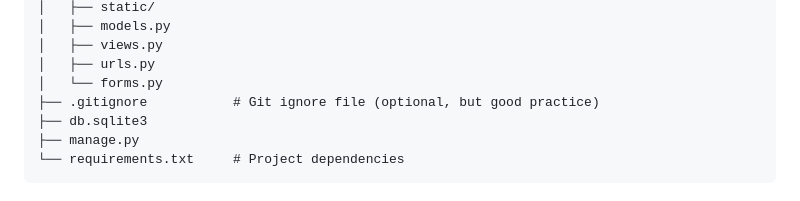
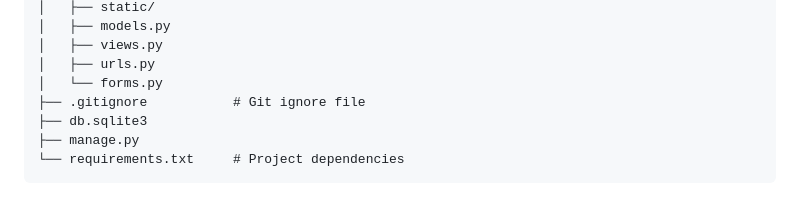
Before and after one commit to PrasadShingare/ShopSphere-Django_ecommerce, a Markdown page: README.md, the part around the change. Drawn GitHub-style.

```diff
--- a/README.md
+++ b/README.md
@@ -54,7 +54,7 @@ ecommerce/
 │   ├── views.py
 │   ├── urls.py
 │   └── forms.py
-├── .gitignore           # Git ignore file (optional, but good practice)
+├── .gitignore           # Git ignore file
 ├── db.sqlite3
 ├── manage.py
 └── requirements.txt     # Project dependencies
```
